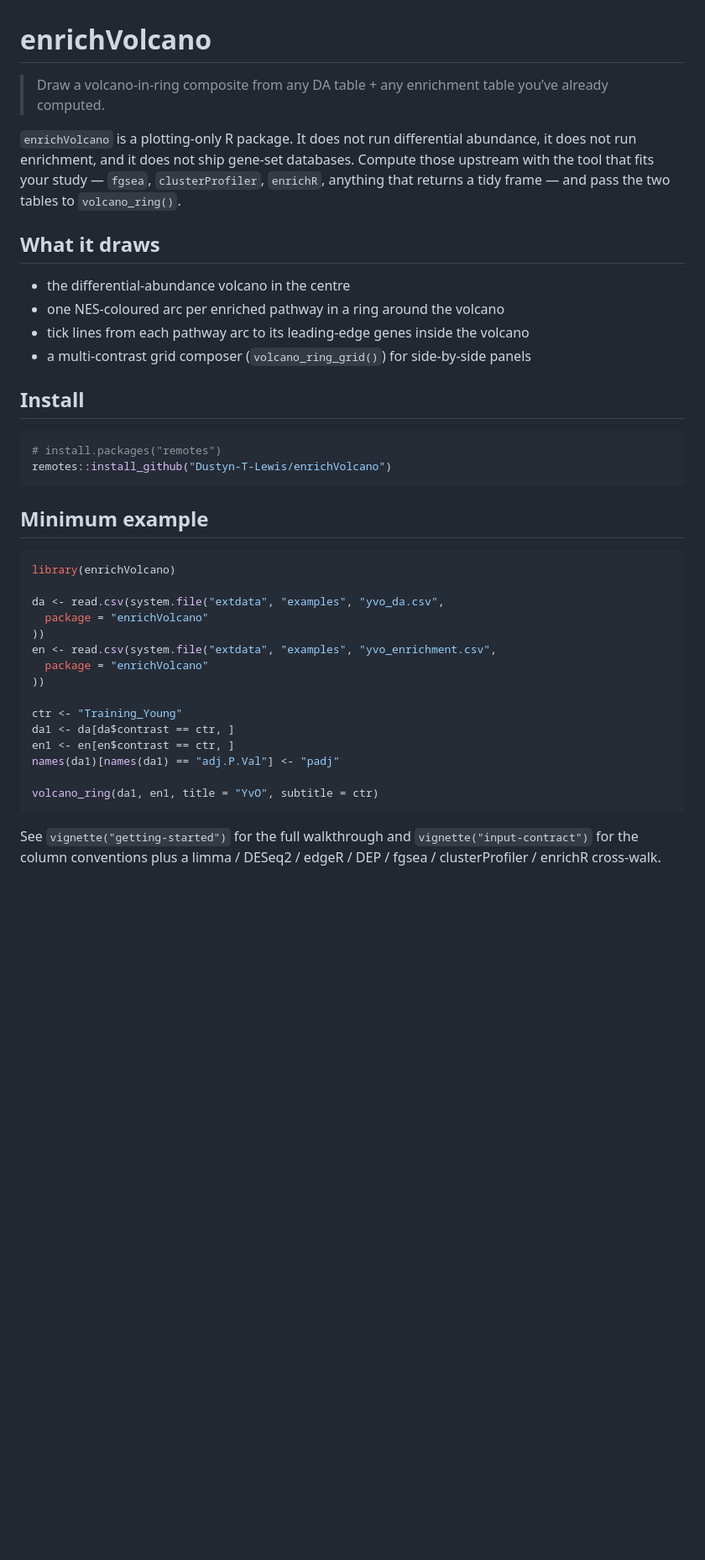
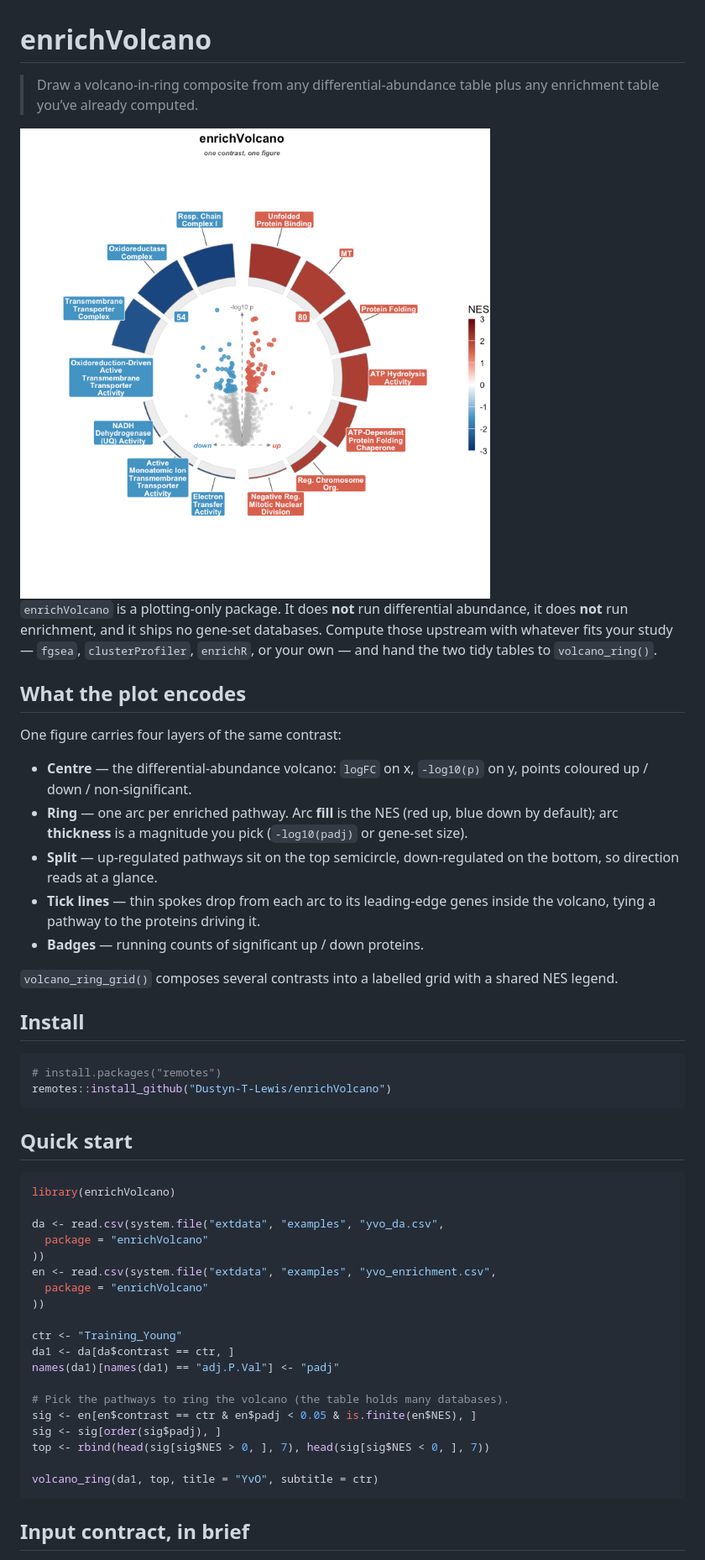
Before and after one commit to Dustyn-T-Lewis/enrichVolcano, a Markdown page: README.md, the part around the change printed below. Shown: that part at 84% size. GitHub-like rendering; pictures changed too: man/figures/README-hero-1.png (added); blank space fills up the shorter version.

Commit message:
rewrite the readme with a rendered hero, tighter versioning, and a tbd shiny note

````diff
--- a/README.md
+++ b/README.md
@@ -1,23 +1,34 @@
 
 # enrichVolcano
 
-> Draw a volcano-in-ring composite from any DA table + any enrichment
-> table you’ve already computed.
+> Draw a volcano-in-ring composite from any differential-abundance table
+> plus any enrichment table you’ve already computed.
 
-`enrichVolcano` is a plotting-only R package. It does not run
-differential abundance, it does not run enrichment, and it does not ship
-gene-set databases. Compute those upstream with the tool that fits your
-study — `fgsea`, `clusterProfiler`, `enrichR`, anything that returns a
-tidy frame — and pass the two tables to `volcano_ring()`.
+<img src="man/figures/README-hero-1.png" alt="A volcano plot ringed by NES-coloured enrichment arcs"  />
 
-## What it draws
+`enrichVolcano` is a plotting-only package. It does **not** run
+differential abundance, it does **not** run enrichment, and it ships no
+gene-set databases. Compute those upstream with whatever fits your study
+— `fgsea`, `clusterProfiler`, `enrichR`, or your own — and hand the two
+tidy tables to `volcano_ring()`.
 
-- the differential-abundance volcano in the centre
-- one NES-coloured arc per enriched pathway in a ring around the volcano
-- tick lines from each pathway arc to its leading-edge genes inside the
-  volcano
-- a multi-contrast grid composer (`volcano_ring_grid()`) for
-  side-by-side panels
+## What the plot encodes
+
+One figure carries four layers of the same contrast:
+
+- **Centre** — the differential-abundance volcano: `logFC` on x,
+  `-log10(p)` on y, points coloured up / down / non-significant.
+- **Ring** — one arc per enriched pathway. Arc **fill** is the NES (red
+  up, blue down by default); arc **thickness** is a magnitude you pick
+  (`-log10(padj)` or gene-set size).
+- **Split** — up-regulated pathways sit on the top semicircle,
+  down-regulated on the bottom, so direction reads at a glance.
+- **Tick lines** — thin spokes drop from each arc to its leading-edge
+  genes inside the volcano, tying a pathway to the proteins driving it.
+- **Badges** — running counts of significant up / down proteins.
+
+`volcano_ring_grid()` composes several contrasts into a labelled grid
+with a shared NES legend.
 
 ## Install
 
@@ -26,7 +37,7 @@ tidy frame — and pass the two tables to `volcano_ring()`.
 remotes::install_github("Dustyn-T-Lewis/enrichVolcano")
 ```
 
-## Minimum example
+## Quick start
 
 ``` r
 library(enrichVolcano)
@@ -40,13 +51,15 @@ en <- read.csv(system.file("extdata", "examples", "yvo_enrichment.csv",
 
 ctr <- "Training_Young"
 da1 <- da[da$contrast == ctr, ]
-en1 <- en[en$contrast == ctr, ]
 names(da1)[names(da1) == "adj.P.Val"] <- "padj"
 
-volcano_ring(da1, en1, title = "YvO", subtitle = ctr)
+# Pick the pathways to ring the volcano (the table holds many databases).
+sig <- en[en$contrast == ctr & en$padj < 0.05 & is.finite(en$NES), ]
+sig <- sig[order(sig$padj), ]
+top <- rbind(head(sig[sig$NES > 0, ], 7), head(sig[sig$NES < 0, ], 7))
+
+volcano_ring(da1, top, title = "YvO", subtitle = ctr)
 ```
 
-See `vignette("getting-started")` for the full walkthrough and
-`vignette("input-contract")` for the column conventions plus a limma /
-DESeq2 / edgeR / DEP / fgsea / clusterProfiler / enrichR cross-walk.
+## Input contract, in brief
 
````
Also changed, not shown: other parts of README.md (+40 -13 lines), 1 other file.
